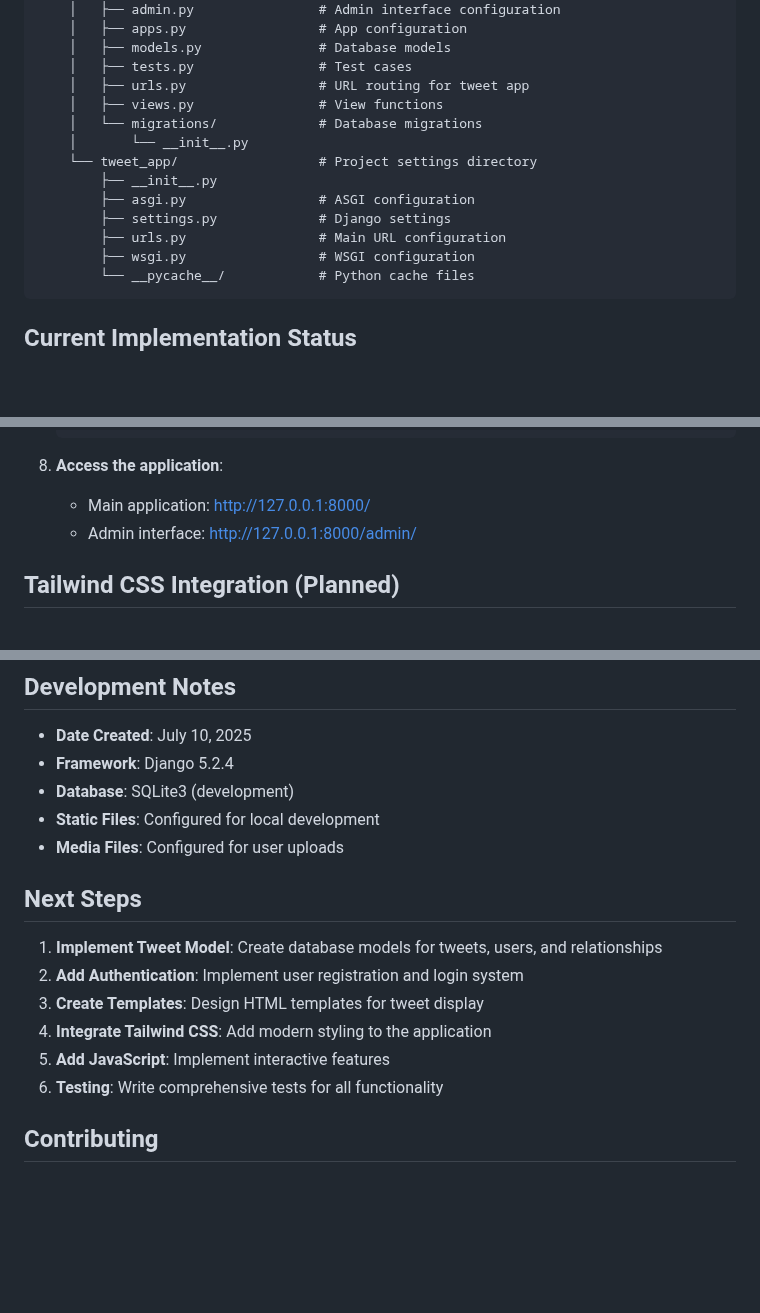
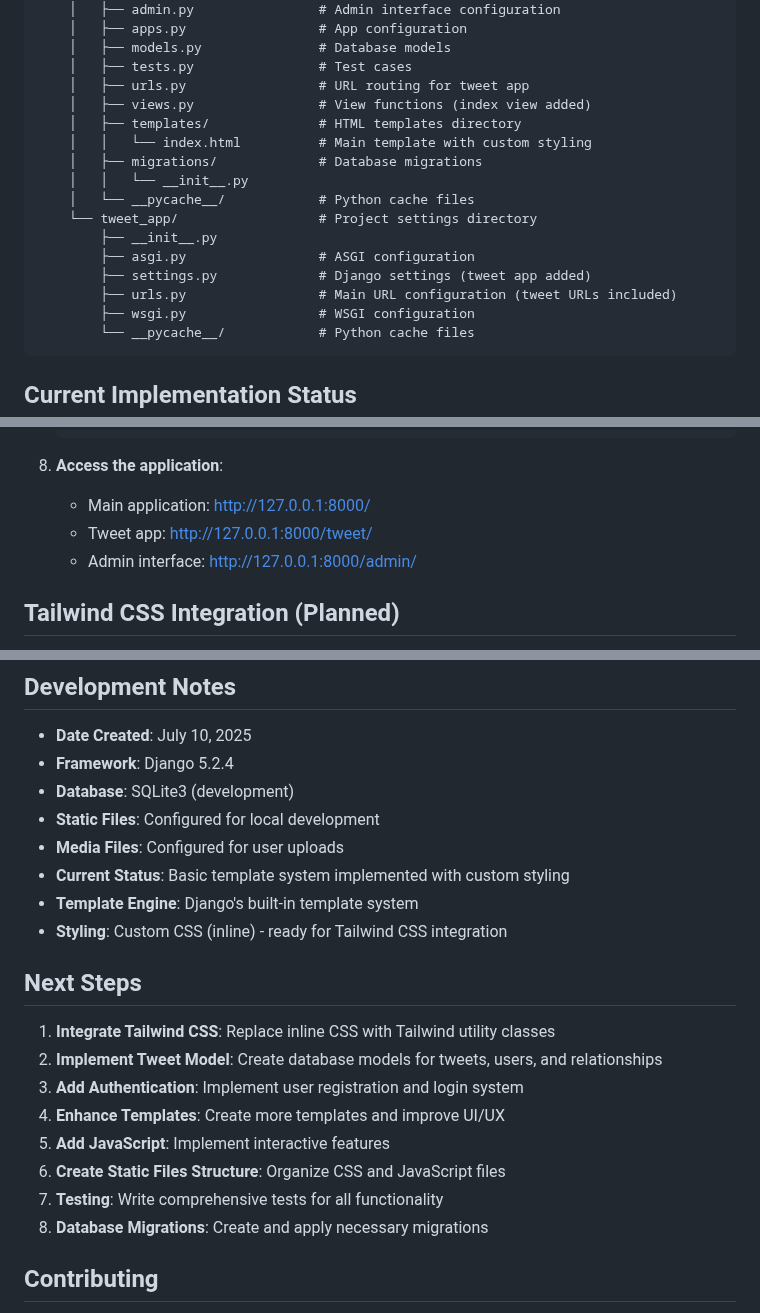
Before and after one commit to Satish-Das/tweet_application, a Markdown page: README.md, 3 parts joined by grey strips. Drawn GitHub-style; blank space fills up the shorter version.

````diff
--- a/README.md
+++ b/README.md
@@ -24,14 +24,17 @@ tweet_application/
     │   ├── models.py               # Database models
     │   ├── tests.py                # Test cases
     │   ├── urls.py                 # URL routing for tweet app
-    │   ├── views.py                # View functions
-    │   └── migrations/             # Database migrations
-    │       └── __init__.py
+    │   ├── views.py                # View functions (index view added)
+    │   ├── templates/              # HTML templates directory
+    │   │   └── index.html          # Main template with custom styling
+    │   ├── migrations/             # Database migrations
+    │   │   └── __init__.py
+    │   └── __pycache__/            # Python cache files
     └── tweet_app/                  # Project settings directory
         ├── __init__.py
         ├── asgi.py                 # ASGI configuration
-        ├── settings.py             # Django settings
-        ├── urls.py                 # Main URL configuration
+        ├── settings.py             # Django settings (tweet app added)
+        ├── urls.py                 # Main URL configuration (tweet URLs included)
         ├── wsgi.py                 # WSGI configuration
         └── __pycache__/            # Python cache files
 ```
@@ -136,6 +200,7 @@ sqlparse==0.5.3
 
 8. **Access the application**:
    - Main application: http://127.0.0.1:8000/
+   - Tweet app: http://127.0.0.1:8000/tweet/
    - Admin interface: http://127.0.0.1:8000/admin/
 
 ## Tailwind CSS Integration (Planned)
@@ -194,15 +259,20 @@ pip install django-tailwind
 - **Database**: SQLite3 (development)
 - **Static Files**: Configured for local development
 - **Media Files**: Configured for user uploads
+- **Current Status**: Basic template system implemented with custom styling
+- **Template Engine**: Django's built-in template system
+- **Styling**: Custom CSS (inline) - ready for Tailwind CSS integration
 
 ## Next Steps
 
-1. **Implement Tweet Model**: Create database models for tweets, users, and relationships
-2. **Add Authentication**: Implement user registration and login system
-3. **Create Templates**: Design HTML templates for tweet display
-4. **Integrate Tailwind CSS**: Add modern styling to the application
+1. **Integrate Tailwind CSS**: Replace inline CSS with Tailwind utility classes
+2. **Implement Tweet Model**: Create database models for tweets, users, and relationships
+3. **Add Authentication**: Implement user registration and login system
+4. **Enhance Templates**: Create more templates and improve UI/UX
 5. **Add JavaScript**: Implement interactive features
-6. **Testing**: Write comprehensive tests for all functionality
+6. **Create Static Files Structure**: Organize CSS and JavaScript files
+7. **Testing**: Write comprehensive tests for all functionality
+8. **Database Migrations**: Create and apply necessary migrations
 
 ## Contributing
 
````
Also changed, not shown: other parts of README.md (+64 -3 lines).
